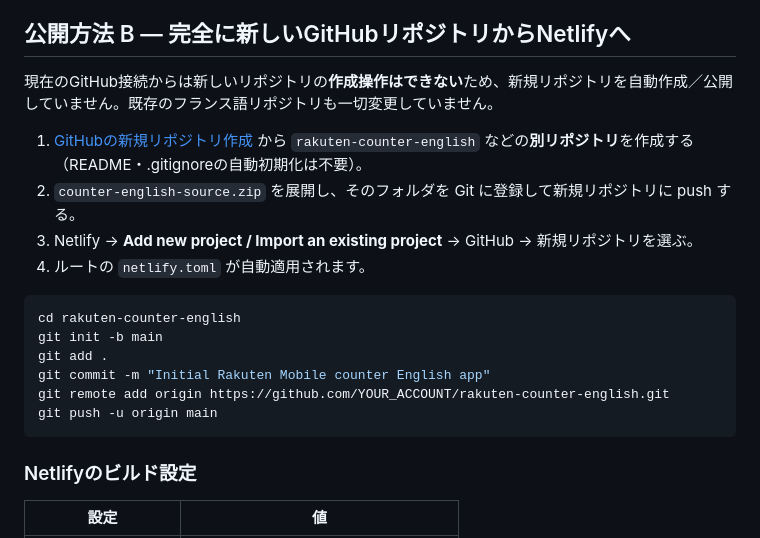
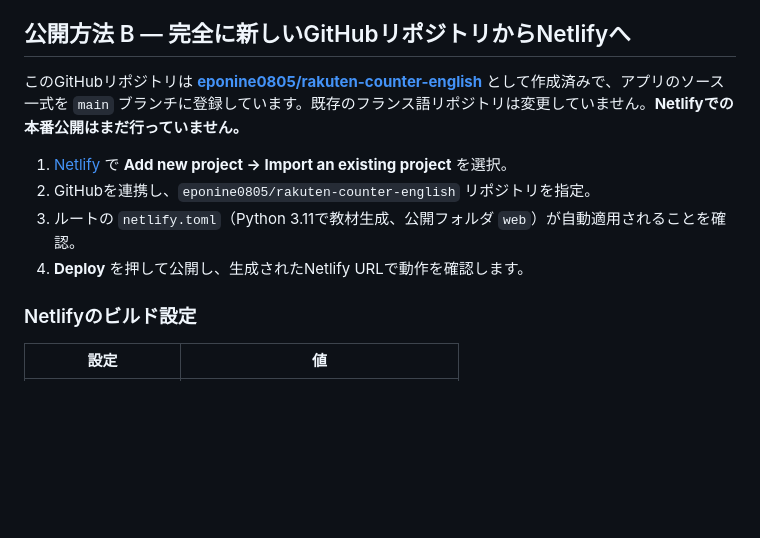
Before and after one commit to eponine0805/rakuten-counter-english, a Markdown page: README.md, the part around the change. GitHub-like rendering; blank space fills up the shorter version.

Commit message:
Clarify existing GitHub repository and Netlify deployment steps

````diff
--- a/README.md
+++ b/README.md
@@ -27,21 +27,13 @@
 
 ## 公開方法 B — 完全に新しいGitHubリポジトリからNetlifyへ
 
-現在のGitHub接続からは新しいリポジトリの**作成操作はできない**ため、新規リポジトリを自動作成／公開していません。既存のフランス語リポジトリも一切変更していません。
+このGitHubリポジトリは **[eponine0805/rakuten-counter-english](https://github.com/eponine0805/rakuten-counter-english)** として作成済みで、アプリのソース一式を `main` ブランチに登録しています。既存のフランス語リポジトリは変更していません。**Netlifyでの本番公開はまだ行っていません。**
 
-1. [GitHubの新規リポジトリ作成](https://github.com/new) から `rakuten-counter-english` などの**別リポジトリ**を作成する（README・.gitignoreの自動初期化は不要）。
-2. `counter-english-source.zip` を展開し、そのフォルダを Git に登録して新規リポジトリに push する。
-3. Netlify → **Add new project / Import an existing project** → GitHub → 新規リポジトリを選ぶ。
-4. ルートの `netlify.toml` が自動適用されます。
+1. [Netlify](https://app.netlify.com/) で **Add new project → Import an existing project** を選択。
+2. GitHubを連携し、`eponine0805/rakuten-counter-english` リポジトリを指定。
+3. ルートの `netlify.toml`（Python 3.11で教材生成、公開フォルダ `web`）が自動適用されることを確認。
+4. **Deploy** を押して公開し、生成されたNetlify URLで動作を確認します。
 
-```sh
-cd rakuten-counter-english
-git init -b main
-git add .
-git commit -m "Initial Rakuten Mobile counter English app"
-git remote add origin https://github.com/YOUR_ACCOUNT/rakuten-counter-english.git
-git push -u origin main
-```
 
 ### Netlifyのビルド設定
 
````
